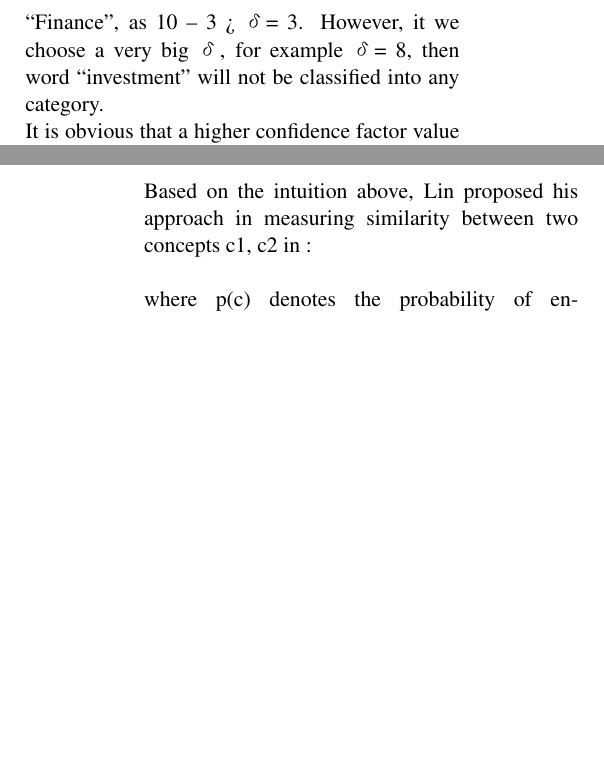
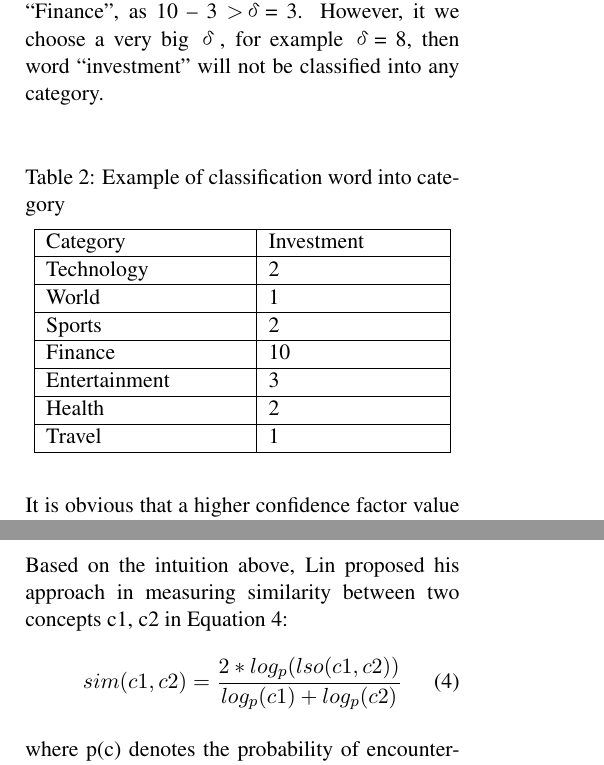
Before and after one commit to WING-NUS/WordNews, a LaTeX paper (acl2015.tex, which reads 3_Distractors_Generation_Algorithm.tex): two parts of the columns of pages 3 and 4 of 14, joined at a grey line, cut so that both start at the same text, the shorter picture padded with empty space. Compiled offline with pdfLaTeX.

Commit message:
add equations to distractor part

```diff
--- a/3_Distractors_Generation_Algorithm.tex
+++ b/3_Distractors_Generation_Algorithm.tex
@@ -25,7 +40,32 @@ A word w is classified into category C(i) if it satisfies :
 \\
 The confidence factor δ can be a positive integer between 0 and the average number of articles in each category. It means on average, the word w must appear in a specific category C(i) δ times more than it appear in other category before it can be classified into category C(i).
 \\
-In the example below in Figure 18, frequency counts for word “investment” in each category are displayed. It is obvious that sw(“investment”) = 2 + 1 + 2 + 10 + 3 + 2 + 1 = 21, thus aw(“investment”) = sw(“investment”)/7 = 3, in this case if we choose a confidence factor δ=3, word “investment” will be classified into category “Finance”, as 10 – 3 > δ = 3. However, it we choose a very big δ, for example δ= 8, then word “investment” will not be classified into any category.
+In the example below in Figure 18, frequency counts for word “investment” in each category are displayed. It is obvious that sw(“investment”) = 2 + 1 + 2 + 10 + 3 + 2 + 1 = 21, thus aw(“investment”) = sw(“investment”)/7 = 3, in this case if we choose a confidence factor δ=3, word “investment” will be classified into category “Finance”, as 10 – 3 \textgreater δ = 3. However, it we choose a very big δ, for example δ= 8, then word “investment” will not be classified into any category.
+\\
+\begin{table}[ht]
+    \caption{Example of classification word into category}
+    \begin{center}
+    \begin{tabular}{| p{3.5cm} | p{3cm} |}
+        \hline
+        Category & Investment\\
+        \hline
+        Technology & 2 \\
+        \hline
+        World & 1 \\
+        \hline
+        Sports & 2 \\
+        \hline
+        Finance & 10 \\
+        \hline
+        Entertainment & 3 \\
+        \hline
+        Health & 2 \\
+        \hline
+        Travel & 1\\
+        \hline
+    \end{tabular}
+    \end{center}
+\end{table}
 \\
 It is obvious that a higher confidence factor value will result in less number words get classified, but it will result in getting words that are more accurate. A lower confidence factor value will result in more number of words get classified, but less accurate in each category. In this experiment, after several round of tests and analysis, we chose a confidence factor value of 10, which is capable of producing enough number of classified words while maintaining the accuracy.
 \subsection{Generating distractors}
@@ -56,8 +96,12 @@ Lin attempted to define a measure of semantic similarity that would be both univ
 \item The maximum similarity between A and B is reached when A and B are identical, no matter how much commonality they share.
 \end{itemize}
 \\
-Based on the intuition above, Lin proposed his approach in measuring similarity between two concepts c1, c2 in :
+Based on the intuition above, Lin proposed his approach in measuring similarity between two concepts c1, c2 in Equation~\ref{equation:Distractor_4}:
 \\
+\begin{equation}
+sim(c1,c2) = \frac{2*log_p(lso(c1,c2))}{log_p(c1)+log_p(c2)}
+\label{equation:Distractor_4}
+\end{equation}
 \\
 where p(c) denotes the probability of encountering concept c, and lso(c1,c2) denotes the lowest common subsumer, which is the lowest node in WordNet hierarchy that is a hypernym of c1 and c2.
 \\
```
Also changed, not shown: 3_Distractors_Generation_Algorithm.tex (21 more changed lines).
